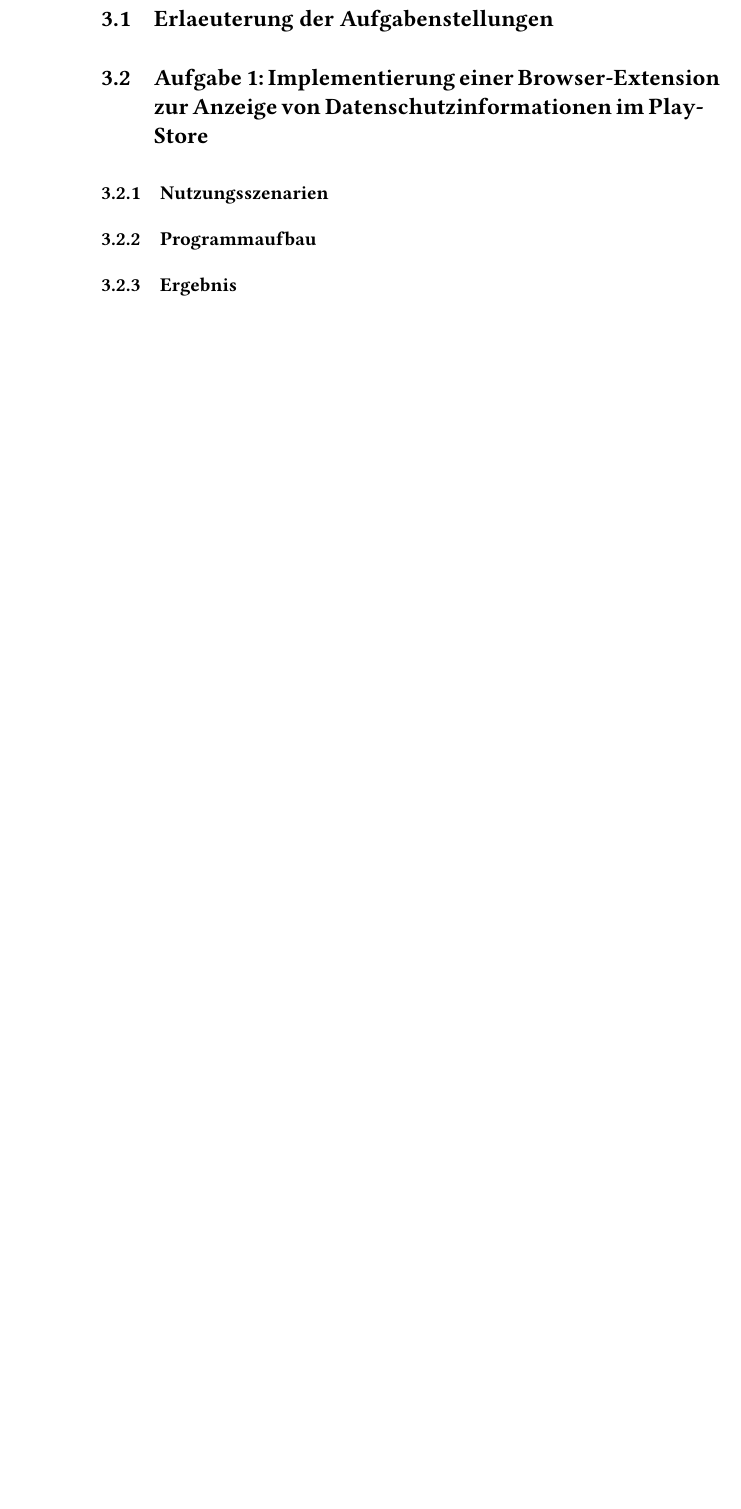
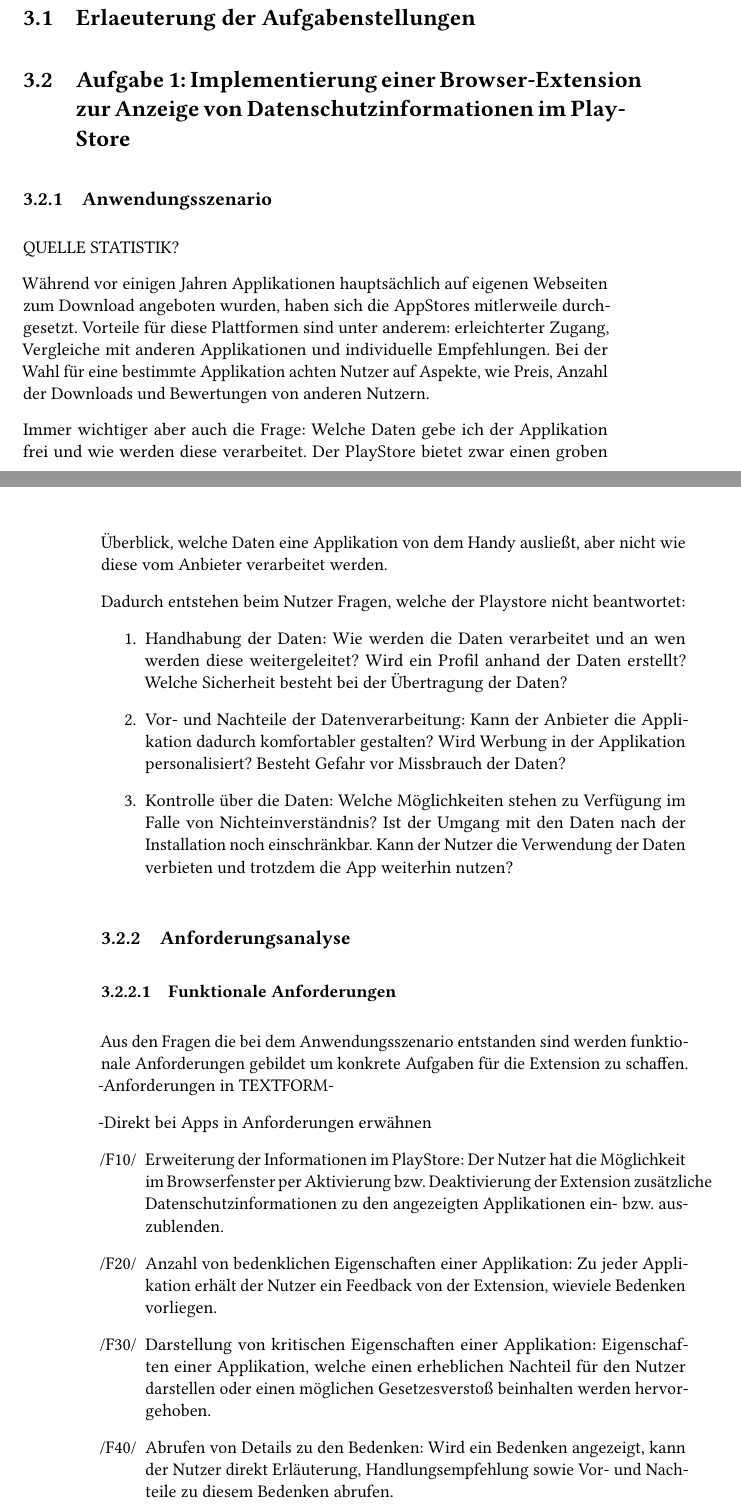
Before and after one commit to Contused/BApgp, a LaTeX thesis (BA/LaTeX/thesis_name.tex, which reads BA/LaTeX/03_aufgabe1.tex): part of page 14 of 29 before the commit and two parts of pages 13 and 14 of 31 after it, the two joined at a grey line, cut so that both start at the same text, the shorter picture padded with empty space. The pictures show the PDF file BA/LaTeX/thesis_name.pdf that the author committed with the source.

Commit message:
[NEU] Anwendungsszenarien geschrieben.

```diff
--- a/BA/LaTeX/03_aufgabe1.tex
+++ b/BA/LaTeX/03_aufgabe1.tex
@@ -14,7 +14,43 @@ This chapter will first outline the problems that constitutes the main portion o
 \section{Aufgabe 1: Implementierung einer Browser-Extension zur Anzeige von Datenschutzinformationen im PlayStore}
 \label{s:implementierungextension}
 
+\subsection{Anwendungsszenario}
+\label{ss:anwendungsszenario}
 
-\subsection{Nutzungsszenarien}
-\label{ss:nutzungsszenarien}
+QUELLE STATISTIK?
 
+Während vor einigen Jahren Applikationen hauptsächlich auf eigenen Webseiten zum Download angeboten wurden, haben sich die
+AppStores mitlerweile durchgesetzt. Vorteile für diese Plattformen sind unter anderem: erleichterter Zugang, Vergleiche mit anderen Applikationen und individuelle Empfehlungen. Bei der Wahl für eine bestimmte Applikation achten Nutzer auf Aspekte, wie Preis, Anzahl der Downloads und Bewertungen von anderen Nutzern.
+
+Immer wichtiger aber auch die Frage: Welche Daten gebe ich der Applikation frei und wie werden diese verarbeitet. Der PlayStore bietet zwar einen groben Überblick, welche Daten eine Applikation von dem Handy ausließt, aber nicht wie diese vom Anbieter verarbeitet werden.
+
+Dadurch entstehen beim Nutzer Fragen, welche der Playstore nicht beantwortet:
+ \begin{enumerate}
+ 	\item Handhabung der Daten: Wie werden die Daten verarbeitet und an wen werden diese weitergeleitet? Wird ein Profil anhand der Daten erstellt? Welche Sicherheit besteht bei der Übertragung der Daten?
+ 	\item Vor- und Nachteile der Datenverarbeitung: Kann der Anbieter die Applikation dadurch komfortabler gestalten? Wird Werbung in der Applikation personalisiert? Besteht Gefahr vor Missbrauch der Daten?
+ 	\item Kontrolle über die Daten: Welche Möglichkeiten stehen zu Verfügung im Falle von Nichteinverständnis? Ist der Umgang mit den Daten nach der Installation noch einschränkbar. Kann der Nutzer die Verwendung der Daten verbieten und trotzdem die App weiterhin nutzen?
+ \end{enumerate}
+
+
+\subsection{Anforderungsanalyse}
+\label{ss:anforderungsanalyse}
+
+\subsubsection{Funktionale Anforderungen}
+
+Aus den Fragen die bei dem Anwendungsszenario entstanden sind werden funktionale Anforderungen gebildet um konkrete Aufgaben für die Extension zu schaffen. -Anforderungen in TEXTFORM-
+
+-Direkt bei Apps in Anforderungen erwähnen
+\begin{itemize}
+	\item[/F10/] Erweiterung der Informationen im PlayStore:
+	Der Nutzer hat die Möglichkeit im Browserfenster per Aktivierung bzw. Deaktivierung der Extension zusätzliche Datenschutzinformationen zu den angezeigten Applikationen ein- bzw. auszublenden.
+	\item[/F20/] Anzahl von bedenklichen Eigenschaften einer Applikation:
+	Zu jeder Applikation erhält der Nutzer ein Feedback von der Extension, wieviele Bedenken vorliegen.
+	\item[/F30/] Darstellung von kritischen Eigenschaften einer Applikation:
+	Eigenschaften einer Applikation, welche einen erheblichen Nachteil für den Nutzer darstellen oder einen möglichen Gesetzesverstoß beinhalten werden hervorgehoben.
+	\item[/F40/] Abrufen von Details zu den Bedenken:
+	Wird ein Bedenken angezeigt, kann der Nutzer direkt Erläuterung, Handlungsempfehlung sowie Vor- und Nachteile zu diesem Bedenken abrufen.
+	\item[/F50/] Empfehlung bei Suchanfragen:
+	Basierend auf den Bedenken einer Applikation kann der Nutzer die Suchanfrage so anpassen, dass ihm unbedenkliche Applikationen priorisiert angezeigt werden.
+\end{itemize}
+
+\subsubsection{Nichtfunktionale Anforderungen}
```
Also changed, not shown: BA/LaTeX/pics/Aufbau.png (added), BA/LaTeX/thesis_name.pdf, BA/LaTeX/03_aufgabe1.tex (5 more changed lines), 5 other files.
